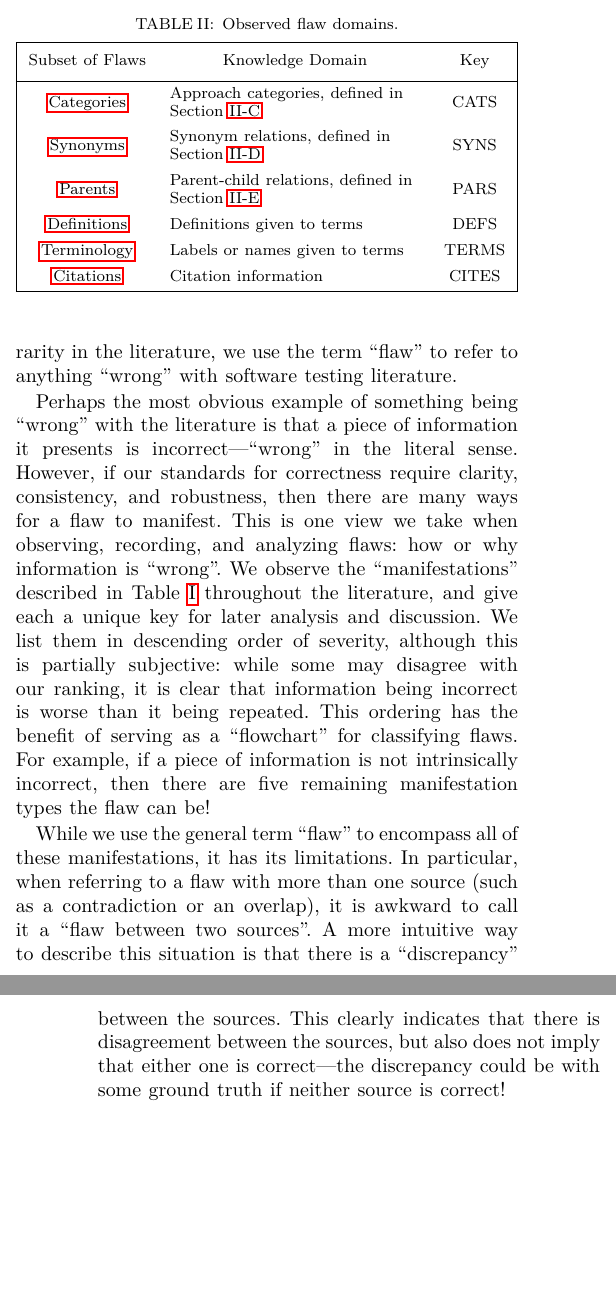
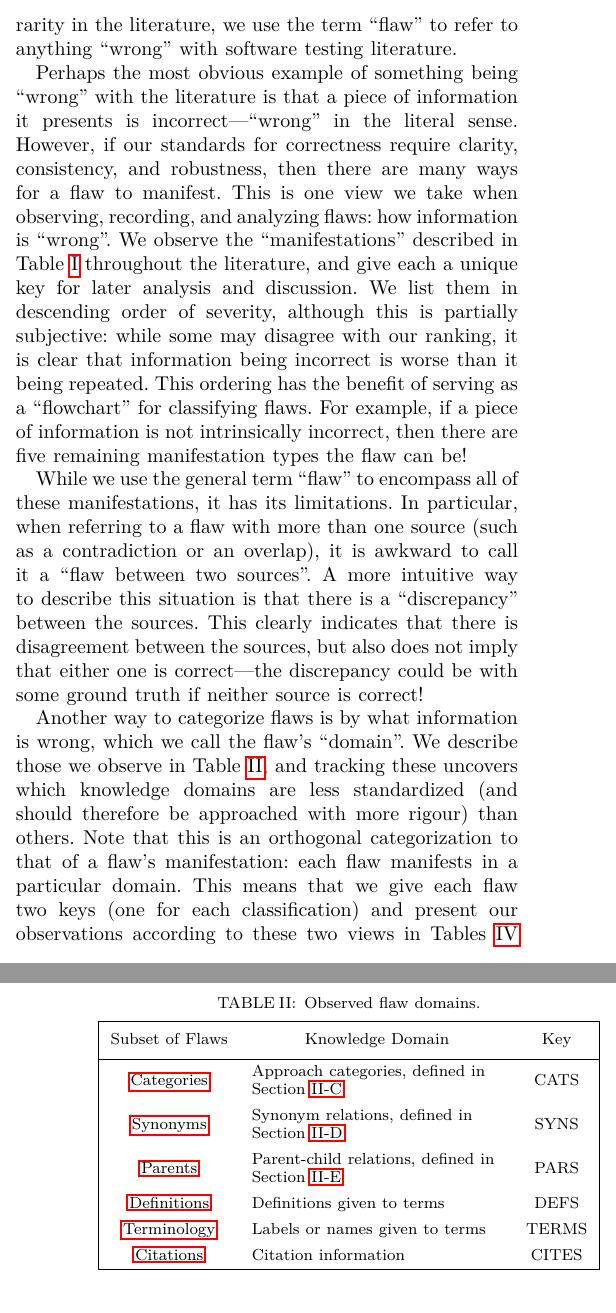
Before and after one commit to samm82/TestingTesting, a LaTeX paper (paper.tex, which reads chapters/02_terminology.tex): two parts of the columns of pages 3 and 4 of 24, joined at a grey line, cut so that both start at the same text, the shorter picture padded with empty space. The pictures show the PDF file paper.pdf that the author committed with the source.

Commit message:
Briefly describe flaw domains, pending further discussion; #140

```diff
--- a/chapters/02_terminology.tex
+++ b/chapters/02_terminology.tex
@@ -53,7 +53,7 @@ literature is that a piece of information it presents is incorrect---``wrong''
 in the literal sense. However, if our standards for correctness require
 clarity, consistency, and robustness, then there are many ways for a flaw to
 manifest. This is one view we take when observing, recording, and analyzing
-flaws: \emph{how} or \emph{why} information is ``wrong''. We observe the
+flaws: \emph{how}\thesisissueref{155} information is ``wrong''. We observe the
 ``manifestations'' described in \Cref{tab:sntxFlawKinds} throughout the
 literature, and give each a unique key for later analysis and discussion. We
 list them in descending order of severity, although this is partially
@@ -79,3 +77,16 @@ between the sources. This clearly indicates that there is disagreement between
 the sources, but also does not imply that either one is correct---the
 discrepancy could be with some ground truth\qtodo{Is this term well understood?}
 if \emph{neither} source is correct\thesisissueref{140,151}!
+
+\ifnotpaper \newpage \fi
+
+\input{assets/tables/smntcFlawKinds}
+
+Another way to categorize flaws is by \emph{what} information is wrong, which
+we call the flaw's ``domain''. We describe those we observe in
+\Cref{tab:smntcFlawKinds}, and tracking these uncovers which knowledge domains
+are less standardized (and should therefore be approached with more rigour)
+than others. Note that this is an orthogonal categorization to that of a flaw's
+manifestation: each flaw \emph{manifests} in a particular \emph{domain}. This
+means that we give each flaw two keys (one for each classification) and
+present our observations according to these two views in \Cref{tab:sntxFlaws,%
```
Also changed, not shown: paper.pdf, thesis.pdf, chapters/02_terminology.tex (7 more changed lines).
